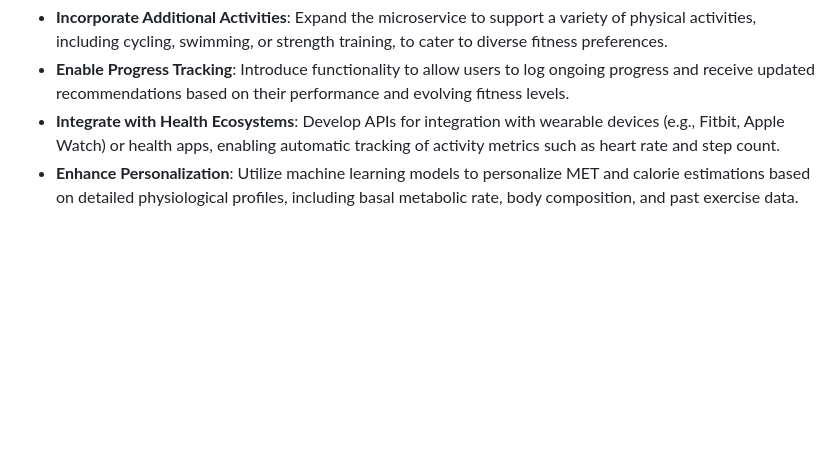
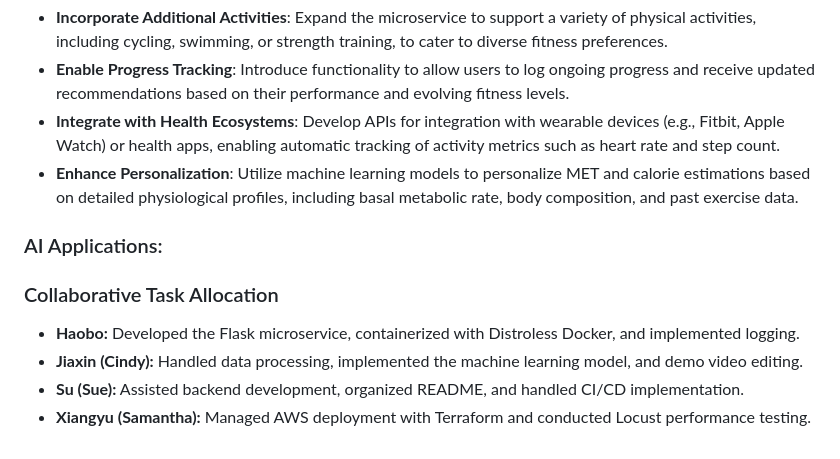
Before and after one commit to nogibjj/individual3, a Markdown page: README.md, the part around the change. Rendered like a GitHub page; blank space fills up the shorter version.

```diff
--- a/README.md
+++ b/README.md
@@ -217,3 +217,12 @@ To address these limitations and enhance user experience, the following improvem
 - **Enable Progress Tracking**: Introduce functionality to allow users to log ongoing progress and receive updated recommendations based on their performance and evolving fitness levels.
 - **Integrate with Health Ecosystems**: Develop APIs for integration with wearable devices (e.g., Fitbit, Apple Watch) or health apps, enabling automatic tracking of activity metrics such as heart rate and step count.
 - **Enhance Personalization**: Utilize machine learning models to personalize MET and calorie estimations based on detailed physiological profiles, including basal metabolic rate, body composition, and past exercise data.
+
+### AI Applications:
+
+
+### Collaborative Task Allocation
+- **Haobo:** Developed the Flask microservice, containerized with Distroless Docker, and implemented logging.
+- **Jiaxin (Cindy):** Handled data processing, implemented the machine learning model, and demo video editing.
+- **Su (Sue):** Assisted backend development, organized README, and handled CI/CD implementation.
+- **Xiangyu (Samantha):** Managed AWS deployment with Terraform and conducted Locust performance testing.
```
